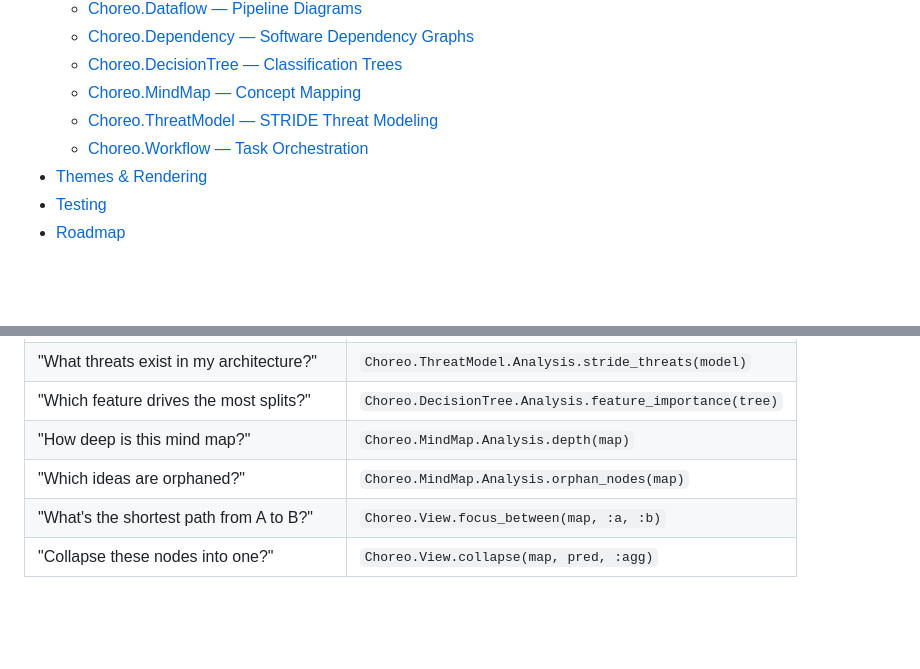
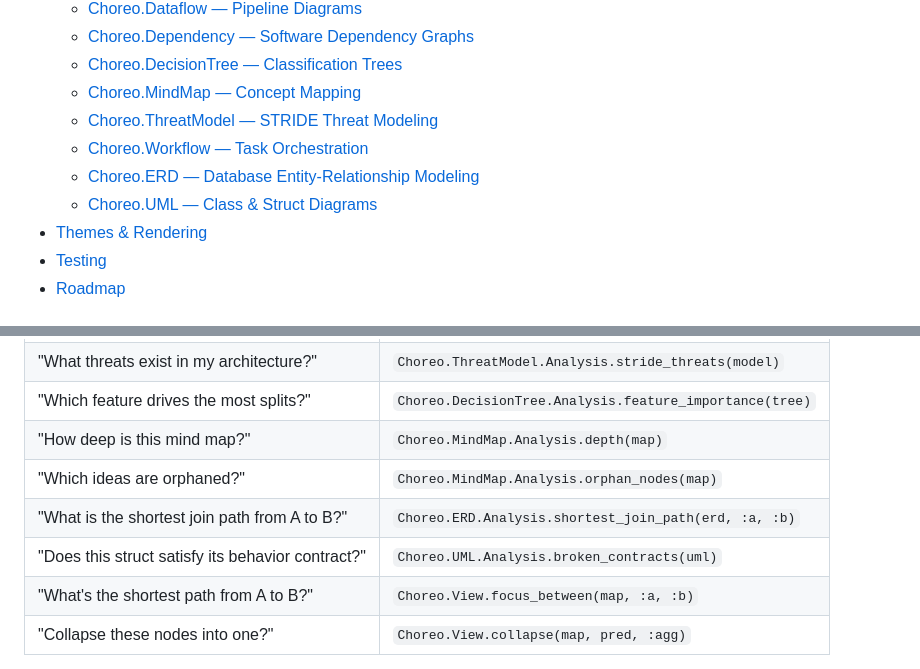
Before and after one commit to code-shoily/choreo, a Markdown page: README.md, 2 parts joined by grey strips. Drawn GitHub-style; blank space fills up the shorter version.

Commit message:
Update README Table of Contents and Q&As for Choreo.ERD and Choreo.UML

```diff
--- a/README.md
+++ b/README.md
@@ -43,6 +43,8 @@ Dataflow.to_mermaid(pipeline)            #=> Mermaid.js string
   - [Choreo.MindMap — Concept Mapping](#choreomindmap--concept-mapping)
   - [Choreo.ThreatModel — STRIDE Threat Modeling](#choreothreatmodel--stride-threat-modeling)
   - [Choreo.Workflow — Task Orchestration](#choreoworkflow--task-orchestration)
+  - [Choreo.ERD — Database Entity-Relationship Modeling](#choreoerd--database-entity-relationship-modeling)
+  - [Choreo.UML — Class & Struct Diagrams](#choreouml--class--struct-diagrams)
 - [Themes & Rendering](#themes--rendering)
 - [Testing](#testing)
 - [Roadmap](#roadmap)
@@ -66,6 +68,8 @@ Choreo is **analysis-first**: you describe a system, you get answers.
 | "Which feature drives the most splits?" | `Choreo.DecisionTree.Analysis.feature_importance(tree)` |
 | "How deep is this mind map?" | `Choreo.MindMap.Analysis.depth(map)` |
 | "Which ideas are orphaned?" | `Choreo.MindMap.Analysis.orphan_nodes(map)` |
+| "What is the shortest join path from A to B?" | `Choreo.ERD.Analysis.shortest_join_path(erd, :a, :b)` |
+| "Does this struct satisfy its behavior contract?" | `Choreo.UML.Analysis.broken_contracts(uml)` |
 | "What's the shortest path from A to B?" | `Choreo.View.focus_between(map, :a, :b)` |
 | "Collapse these nodes into one?" | `Choreo.View.collapse(map, pred, :agg)` |
 
```
